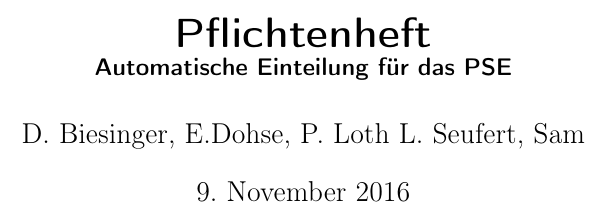
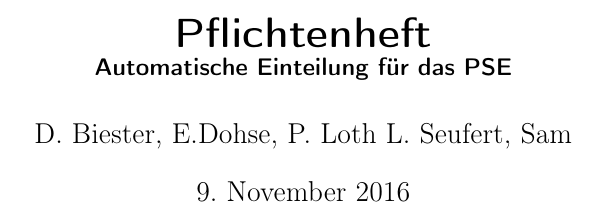
Before and after one commit to EmilDohse/pse_allocation, a LaTeX document (Pflichtenheft_pse/document.tex): part of page 1 of 5, cut so that both start at the same text. Compiled offline with pdfLaTeX.

Commit message:
Update document.tex

```diff
--- a/Pflichtenheft_pse/document.tex
+++ b/Pflichtenheft_pse/document.tex
@@ -12,7 +12,7 @@
 \title{Pflichtenheft \\
         \large Automatische Einteilung für das PSE}
 
-\author{D. Biesinger, E.Dohse, P. Loth L. Seufert, Sam}
+\author{D. Biester, E.Dohse, P. Loth L. Seufert, Sam}
 
 \maketitle
 \vfill
```
